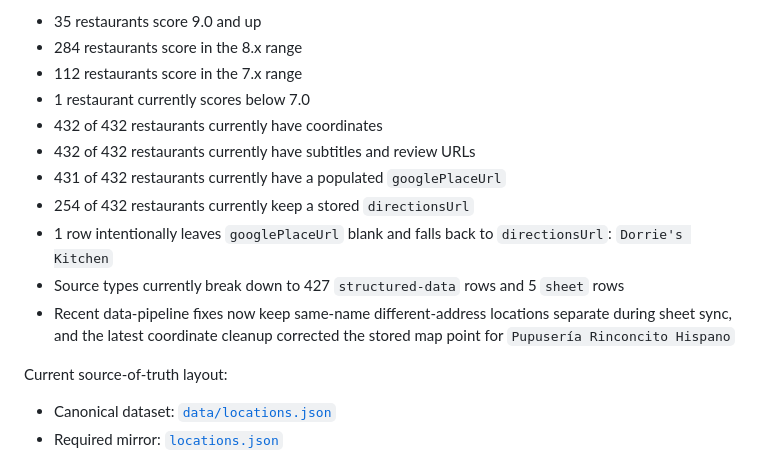
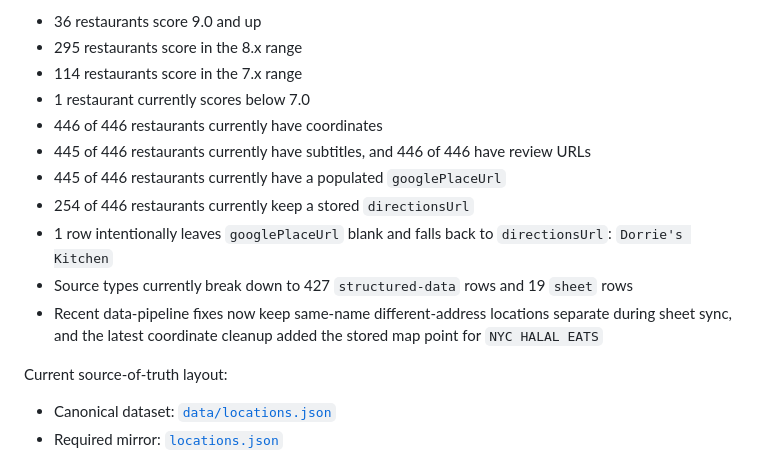
Before and after one commit to Retro-Ace/Super-Goode-Map, a Markdown page: README.md, the part around one of its changes. GitHub-like rendering.

Commit message:
Update dataset count docs

```diff
--- a/README.md
+++ b/README.md
@@ -16,15 +16,15 @@ As of 2026-04-09, the canonical web-map dataset in [`data/locations.json`](data/
 
-- 35 restaurants score 9.0 and up
-- 284 restaurants score in the 8.x range
-- 112 restaurants score in the 7.x range
+- 36 restaurants score 9.0 and up
+- 295 restaurants score in the 8.x range
+- 114 restaurants score in the 7.x range
 - 1 restaurant currently scores below 7.0
-- 432 of 432 restaurants currently have coordinates
-- 432 of 432 restaurants currently have subtitles and review URLs
-- 431 of 432 restaurants currently have a populated `googlePlaceUrl`
-- 254 of 432 restaurants currently keep a stored `directionsUrl`
+- 446 of 446 restaurants currently have coordinates
+- 445 of 446 restaurants currently have subtitles, and 446 of 446 have review URLs
+- 445 of 446 restaurants currently have a populated `googlePlaceUrl`
+- 254 of 446 restaurants currently keep a stored `directionsUrl`
 - 1 row intentionally leaves `googlePlaceUrl` blank and falls back to `directionsUrl`: `Dorrie's Kitchen`
-- Source types currently break down to 427 `structured-data` rows and 5 `sheet` rows
-- Recent data-pipeline fixes now keep same-name different-address locations separate during sheet sync, and the latest coordinate cleanup corrected the stored map point for `Pupusería Rinconcito Hispano`
+- Source types currently break down to 427 `structured-data` rows and 19 `sheet` rows
+- Recent data-pipeline fixes now keep same-name different-address locations separate during sheet sync, and the latest coordinate cleanup added the stored map point for `NYC HALAL EATS`
 
 Current source-of-truth layout:
 
```
Also changed, not shown: other parts of README.md (+1 -1 lines).
